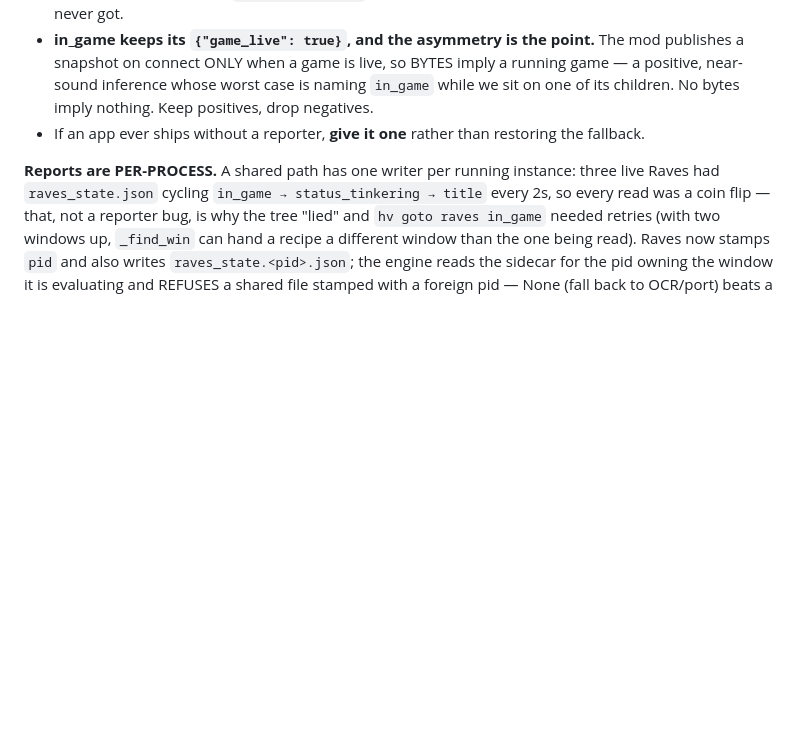
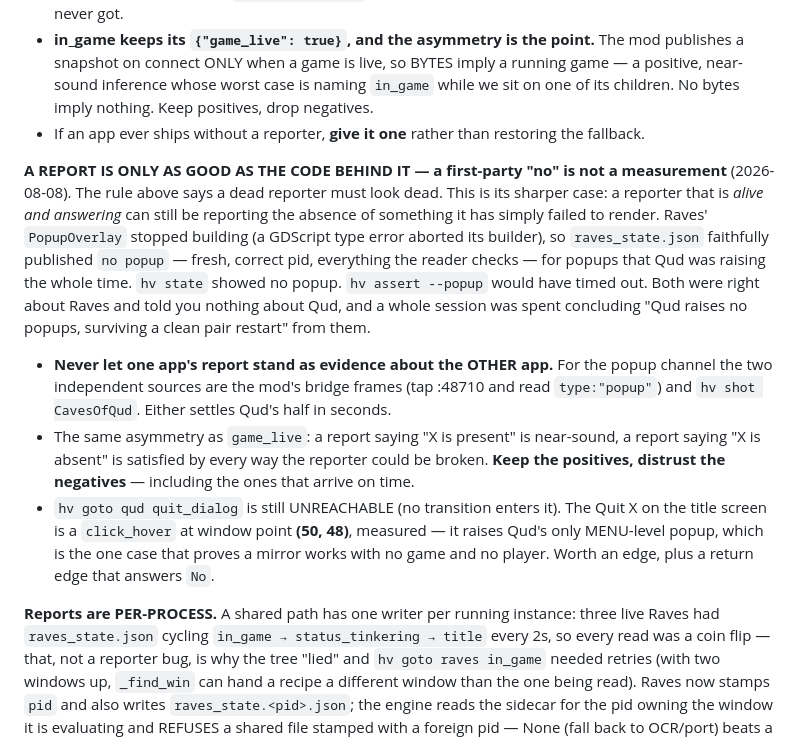
Before and after one commit to DazzlingDukeOfLazers/highvisor, a Markdown page: CLAUDE.md, the part around the change. Drawn GitHub-style; blank space fills up the shorter version.

Commit message:
detector: a report can be alive, on time, and still not be a measurement
The "dead reporter must look dead" rule covers a reporter that has stopped. This is the
case it does not cover: a reporter that is alive and answering, about something its own
app has failed to render.

Raves' PopupOverlay stopped building (a GDScript type error aborted its builder), so
raves_state.json published `no popup` -- fresh, correct pid, every property the reader
checks -- while Qud was raising popups the whole time. `hv state` showed no popup and
`hv assert --popup` would have timed out. Both were right about Raves and said nothing
about Qud, and a session was spent concluding "Qud raises no popups, and it survives a
clean pair restart" from exactly those signals.

Same asymmetry the tree already applies to game_live, one level up: "X is present" is
near-sound, "X is absent" is satisfied by every way the reporter could be broken. Keep
the positives, distrust the negatives -- including the punctual ones. And never let one
app's report stand as evidence about the other; for popups the independent sources are
the mod's bridge frames and a shot of Qud's own window, either of which settles it in
seconds.

Also recorded: `hv goto qud quit_dialog` is still unreachable (nothing enters it), and
the title screen's Quit X is a click_hover at window point (50,48) -- measured driving it
by hand this session. It raises Qud's only MENU-level popup, which is the one case that
proves a mirror works with no game and no player, so it is worth a real edge plus a
return edge answering No.

Co-Authored-By: Claude Opus 5 <noreply@anthropic.com>

```diff
--- a/CLAUDE.md
+++ b/CLAUDE.md
@@ -127,6 +127,27 @@ itself). Both confident, both wrong, and `gamego` plans from them.
   No bytes imply nothing. Keep positives, drop negatives.
 - If an app ever ships without a reporter, **give it one** rather than restoring the fallback.
 
+**A REPORT IS ONLY AS GOOD AS THE CODE BEHIND IT — a first-party "no" is not a measurement**
+(2026-08-08). The rule above says a dead reporter must look dead. This is its sharper case: a
+reporter that is *alive and answering* can still be reporting the absence of something it has
+simply failed to render. Raves' `PopupOverlay` stopped building (a GDScript type error aborted
+its builder), so `raves_state.json` faithfully published `no popup` — fresh, correct pid,
+everything the reader checks — for popups that Qud was raising the whole time. `hv state`
+showed no popup. `hv assert --popup` would have timed out. Both were right about Raves and
+told you nothing about Qud, and a whole session was spent concluding "Qud raises no popups,
+surviving a clean pair restart" from them.
+
+- **Never let one app's report stand as evidence about the OTHER app.** For the popup channel
+  the two independent sources are the mod's bridge frames (tap :48710 and read
+  `type:"popup"`) and `hv shot CavesOfQud`. Either settles Qud's half in seconds.
+- The same asymmetry as `game_live`: a report saying "X is present" is near-sound, a report
+  saying "X is absent" is satisfied by every way the reporter could be broken. **Keep the
+  positives, distrust the negatives** — including the ones that arrive on time.
+- `hv goto qud quit_dialog` is still UNREACHABLE (no transition enters it). The Quit X on the
+  title screen is a `click_hover` at window point **(50, 48)**, measured — it raises Qud's
+  only MENU-level popup, which is the one case that proves a mirror works with no game and no
+  player. Worth an edge, plus a return edge that answers `No`.
+
 **Reports are PER-PROCESS.** A shared path has one writer per running instance: three live Raves
 had `raves_state.json` cycling `in_game → status_tinkering → title` every 2s, so every read was a
 coin flip — that, not a reporter bug, is why the tree "lied" and `hv goto raves in_game` needed
```
